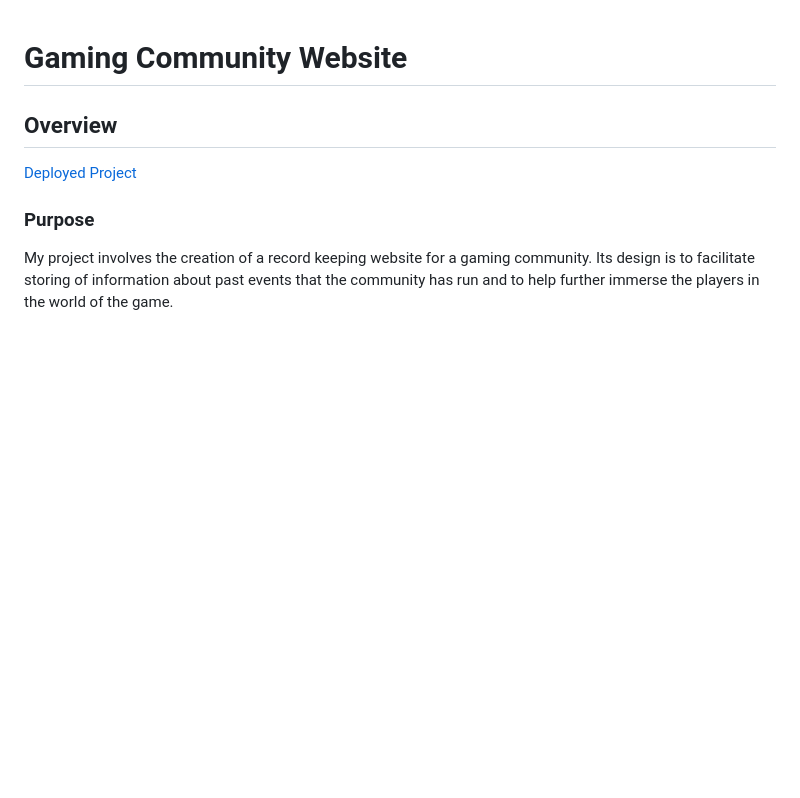
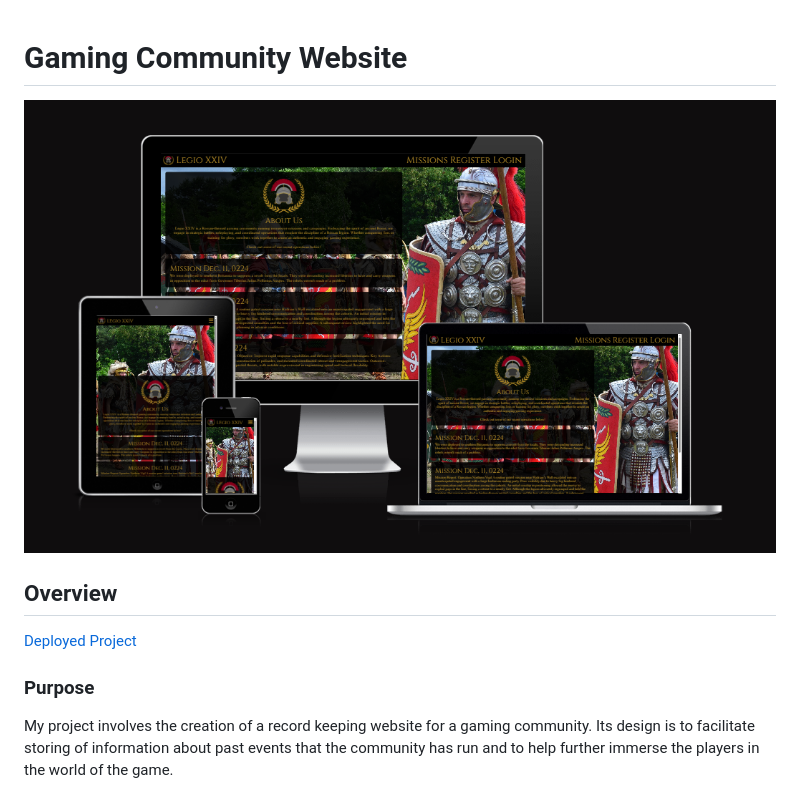
Before and after one commit to JamesVanstone/gaming-community-website, a Markdown page: README.md, the part around the change. Rendered like a GitHub page; blank space fills up the shorter version.

Commit message:
add amiresponsive image to top of readme.md

```diff
--- a/README.md
+++ b/README.md
@@ -1,4 +1,5 @@
 # Gaming Community Website
+![amiresponsive](readme_images/amiresponsive.png)
 ## Overview
 [Deployed Project](https://jv-gaming-community-e5c0bcca0b46.herokuapp.com/)
 ### Purpose
```
